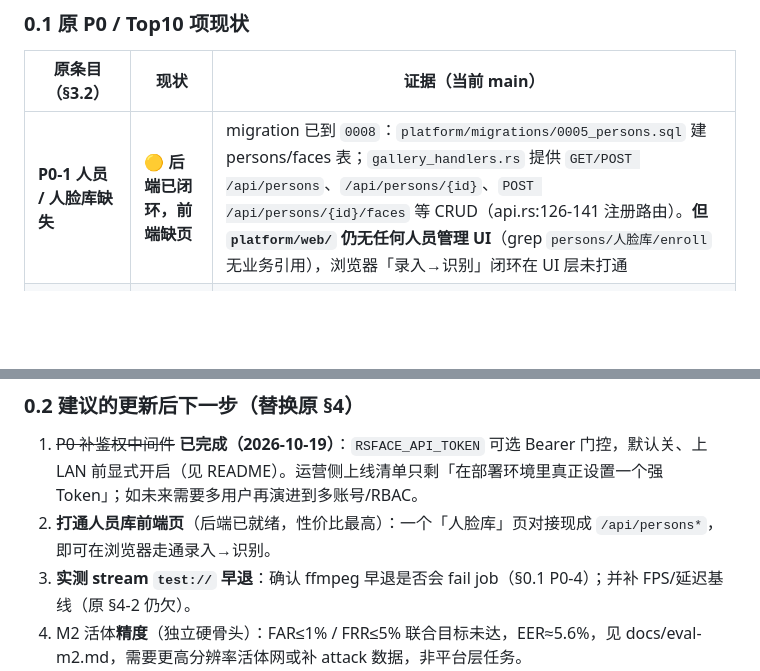
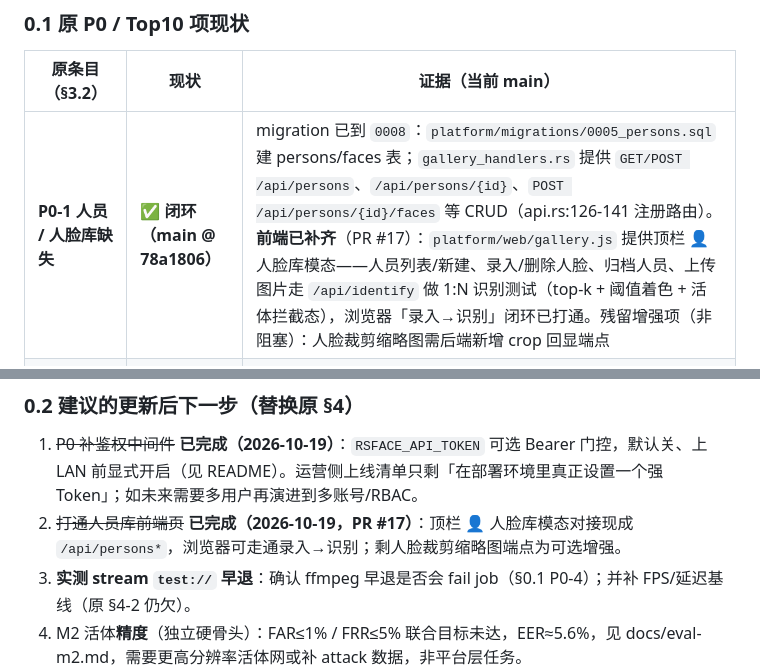
Before and after one commit to hamr-hub/rs-face, a Markdown page: docs/audit-platform.md, 2 parts joined by grey strips. GitHub-like rendering; blank space fills up the shorter version.

Commit message:
docs(audit): mark P0-1 persons gallery frontend complete (PR #17) (#18)
Co-authored-by: heyongxian <heyongxian@kuaishou.com>

```diff
--- a/docs/audit-platform.md
+++ b/docs/audit-platform.md
@@ -14,7 +14,7 @@
 
 | 原条目（§3.2） | 现状 | 证据（当前 main） |
 |---|---|---|
-| **P0-1 人员 / 人脸库缺失** | 🟡 **后端已闭环，前端缺页** | migration 已到 `0008`：`platform/migrations/0005_persons.sql` 建 persons/faces 表；`gallery_handlers.rs` 提供 `GET/POST /api/persons`、`/api/persons/{id}`、`POST /api/persons/{id}/faces` 等 CRUD（api.rs:126-141 注册路由）。**但 `platform/web/` 仍无任何人员管理 UI**（grep `persons/人脸库/enroll` 无业务引用），浏览器「录入→识别」闭环在 UI 层未打通 |
+| **P0-1 人员 / 人脸库缺失** | ✅ **闭环（main @ 78a1806）** | migration 已到 `0008`：`platform/migrations/0005_persons.sql` 建 persons/faces 表；`gallery_handlers.rs` 提供 `GET/POST /api/persons`、`/api/persons/{id}`、`POST /api/persons/{id}/faces` 等 CRUD（api.rs:126-141 注册路由）。**前端已补齐**（PR #17）：`platform/web/gallery.js` 提供顶栏 👤 人脸库模态——人员列表/新建、录入/删除人脸、归档人员、上传图片走 `/api/identify` 做 1:N 识别测试（top-k + 阈值着色 + 活体拦截态），浏览器「录入→识别」闭环已打通。残留增强项（非阻塞）：人脸裁剪缩略图需后端新增 crop 回显端点 |
 | **P0-2 平台无鉴权** | 🟢 **已实现（默认关，显式开启）** | `auth_middleware`（api.rs）支持可选静态 Bearer Token：配置 `RSFACE_API_TOKEN` 后，除健康检查/Prometheus/静态资源/media 外所有 `/api/*` 需 `Authorization: Bearer`，401 + `WWW-Authenticate`，常量时间比较；SSE 用 `?access_token=` 兑底。前端 `auth.js` 401 弹窗收集并持久化。**未设置 env 时保持不鉴权（零配置本机演示），上 LAN 前必须显式开启**（README「API Token 鉴权」）。仍非多用户/RBAC，但已满足「最小门控」要求 |
 | **P0-3 活体未接入平台** | 🟢 **已闭环**（精度另见 M2） | worker 已有 liveness 字段与时序门控（jobs.rs:75-105, 1276-1279 `liveness_temporal_frames`，fail-closed）；`liveness.rs` 从 `RSFACE_LIVENESS_MODELS_DIR` 加载 MiniFASNet ONNX，缺失时降级并打日志；compose 双栈都暴露 `RSFACE_LIVENESS_*`（gpu 栈默认 enabled=1）。**注意：模型精度指标 M2 仍不达标，见 docs/eval-m2.md，"接入"≠"验收通过"** |
 | **P0-4 ffmpeg 失败 / 取消永久挂起** | 🟡 **取消可中断已修，早退检测待验** | 视频同步转码改 `wait_child_cancellable`（jobs.rs:1759-1777，200ms `try_wait` + cancel 即 kill）；stream 进程有 `StreamGuard` Drop kill（jobs.rs:2145）。但 §2.2 的 **stream `test://` 场景**：stream 分支对所有输入无条件 `spawn_ffmpeg_to_local`（jobs.rs:1146-1149），`is_core_native_video` 只按扩展名判定、不认 `test://`（jobs.rs:2089-2092），未见对后台 stream 子进程**早退即 fail job** 的检测，建议实测复核 |
@@ -30,7 +30,7 @@
 ### 0.2 建议的更新后下一步（替换原 §4）
 
 1. ~~P0 补鉴权中间件~~ **已完成（2026-10-19）**：`RSFACE_API_TOKEN` 可选 Bearer 门控，默认关、上 LAN 前显式开启（见 README）。运营侧上线清单只剩「在部署环境里真正设置一个强 Token」；如未来需要多用户再演进到多账号/RBAC。
-2. **打通人员库前端页**（后端已就绪，性价比最高）：一个「人脸库」页对接现成 `/api/persons*`，即可在浏览器走通录入→识别。
+2. ~~打通人员库前端页~~ **已完成（2026-10-19，PR #17）**：顶栏 👤 人脸库模态对接现成 `/api/persons*`，浏览器可走通录入→识别；剩人脸裁剪缩略图端点为可选增强。
 3. **实测 stream `test://` 早退**：确认 ffmpeg 早退是否会 fail job（§0.1 P0-4）；并补 FPS/延迟基线（原 §4-2 仍欠）。
 4. M2 活体**精度**（独立硬骨头）：FAR≤1% / FRR≤5% 联合目标未达，EER≈5.6%，见 docs/eval-m2.md，需要更高分辨率活体网或补 attack 数据，非平台层任务。
 5. 收尾：OpenAPI（utoipa）、一键备份脚本、错误码补全、孤儿任务 error 噪声治理（§3.3）。
```
